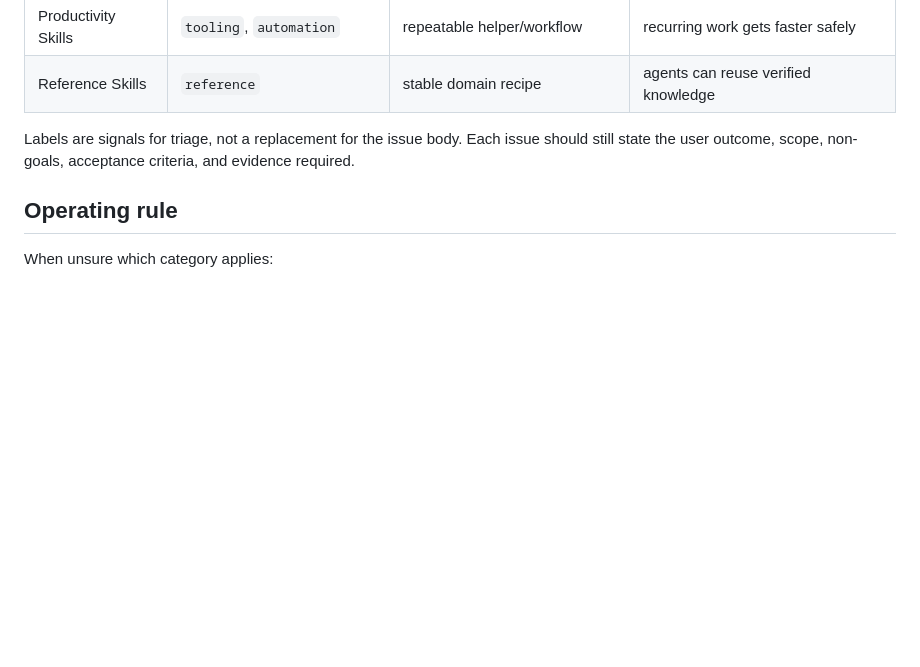
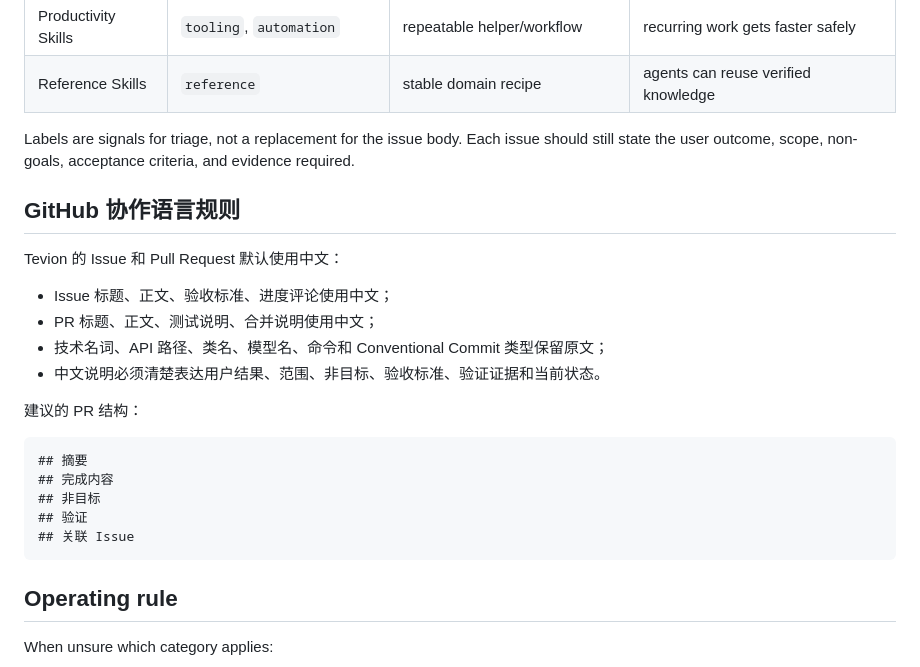
Before and after one commit to by517840374/Tevion, a Markdown page: docs/PRODUCT_DEVELOPMENT_FLOW.md, the part around the change. Drawn GitHub-style; blank space fills up the shorter version.

````diff
--- a/docs/PRODUCT_DEVELOPMENT_FLOW.md
+++ b/docs/PRODUCT_DEVELOPMENT_FLOW.md
@@ -257,6 +257,25 @@ Reference material should be concise, versioned, and source-oriented. It explain
 
 Labels are signals for triage, not a replacement for the issue body. Each issue should still state the user outcome, scope, non-goals, acceptance criteria, and evidence required.
 
+## GitHub 协作语言规则
+
+Tevion 的 Issue 和 Pull Request 默认使用中文：
+
+- Issue 标题、正文、验收标准、进度评论使用中文；
+- PR 标题、正文、测试说明、合并说明使用中文；
+- 技术名词、API 路径、类名、模型名、命令和 Conventional Commit 类型保留原文；
+- 中文说明必须清楚表达用户结果、范围、非目标、验收标准、验证证据和当前状态。
+
+建议的 PR 结构：
+
+```text
+## 摘要
+## 完成内容
+## 非目标
+## 验证
+## 关联 Issue
+```
+
 ## Operating rule
 
 When unsure which category applies:
````
Also changed, not shown: .github/pull_request_template.md (added, +27 -0 lines), AGENTS.md (+8 -1 lines).
